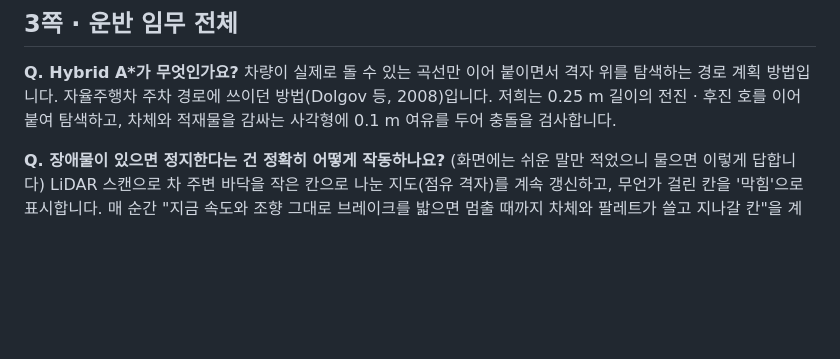
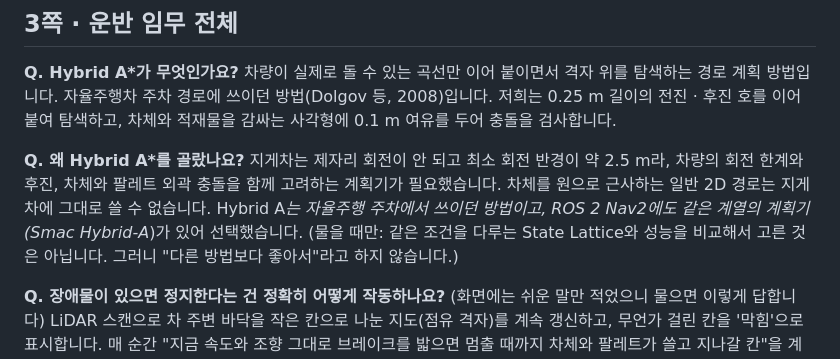
Before and after one commit to lightminn/forklift-presentations, a Markdown page: week-07-1/QNA.md, the part around the change. Drawn GitHub-style; blank space fills up the shorter version.

Commit message:
docs: week 7-1 Q&A adds why Hybrid A* -- user question
Co-Authored-By: Claude Opus 5.5 (1M context) <noreply@anthropic.com>

```diff
--- a/week-07-1/QNA.md
+++ b/week-07-1/QNA.md
@@ -17,6 +17,10 @@
 
 **Q. Hybrid A*가 무엇인가요?**
 차량이 실제로 돌 수 있는 곡선만 이어 붙이면서 격자 위를 탐색하는 경로 계획 방법입니다. 자율주행차 주차 경로에 쓰이던 방법(Dolgov 등, 2008)입니다. 저희는 0.25 m 길이의 전진 · 후진 호를 이어 붙여 탐색하고, 차체와 적재물을 감싸는 사각형에 0.1 m 여유를 두어 충돌을 검사합니다.
+
+**Q. 왜 Hybrid A*를 골랐나요?**
+지게차는 제자리 회전이 안 되고 최소 회전 반경이 약 2.5 m라, 차량의 회전 한계와 후진, 차체와 팔레트 외곽 충돌을 함께 고려하는 계획기가 필요했습니다. 차체를 원으로 근사하는 일반 2D 경로는 지게차에 그대로 쓸 수 없습니다. Hybrid A*는 자율주행 주차에서 쓰이던 방법이고, ROS 2 Nav2에도 같은 계열의 계획기(Smac Hybrid-A*)가 있어 선택했습니다.
+(물을 때만: 같은 조건을 다루는 State Lattice와 성능을 비교해서 고른 것은 아닙니다. 그러니 "다른 방법보다 좋아서"라고 하지 않습니다.)
 
 **Q. 장애물이 있으면 정지한다는 건 정확히 어떻게 작동하나요?** (화면에는 쉬운 말만 적었으니 물으면 이렇게 답합니다)
 LiDAR 스캔으로 차 주변 바닥을 작은 칸으로 나눈 지도(점유 격자)를 계속 갱신하고, 무언가 걸린 칸을 '막힘'으로 표시합니다. 매 순간 "지금 속도와 조향 그대로 브레이크를 밟으면 멈출 때까지 차체와 팔레트가 쓸고 지나갈 칸"을 계산해, 그 칸이 모두 비어 있을 때만 그 속도로 달립니다. 한 칸이라도 막히면 바로 멈추고, 그 장애물을 피하는 경로를 다시 계획합니다. 멈추는 데 필요한 거리는 속도에 따라 달라지므로, 빨리 달릴수록 더 먼 곳까지 비어 있어야 합니다. 8쪽 새 장애물 영상이 이 동작입니다.
```
Also changed, not shown: week-07-1/VALIDATION.md (+4 -0 lines).
